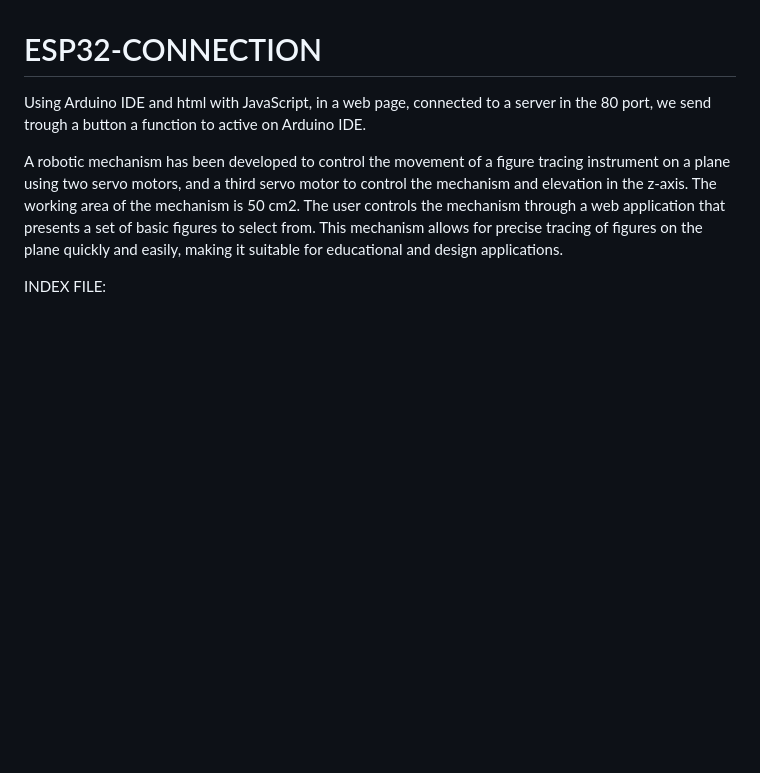
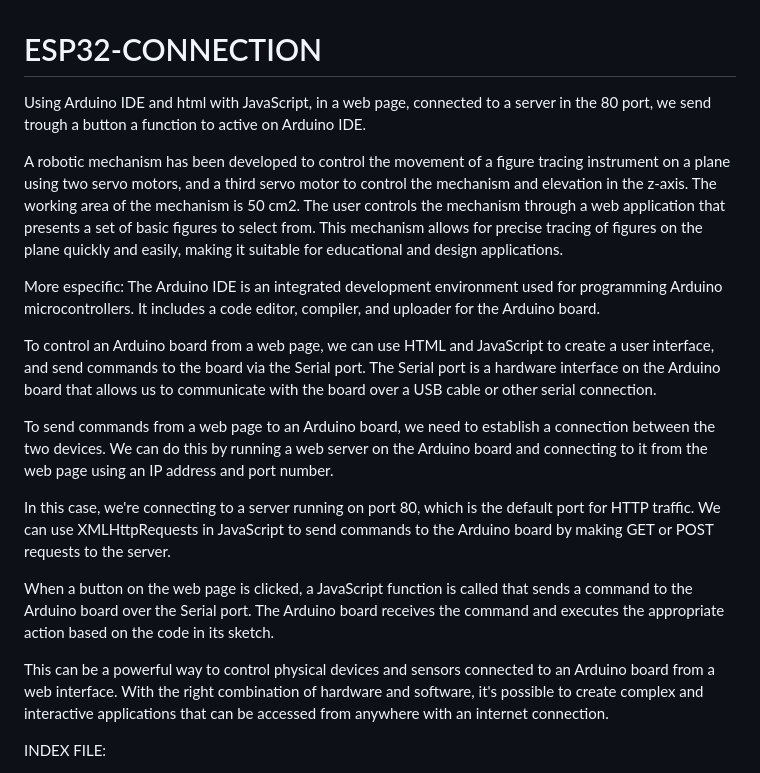
Before and after one commit to Tole15/ESP32-CONNECTION, a Markdown page: README.md, the part around the change. Drawn GitHub-style; blank space fills up the shorter version.

```diff
--- a/README.md
+++ b/README.md
@@ -2,6 +2,19 @@
 Using Arduino IDE and html with JavaScript, in a web page, connected to a server in the 80 port, we send trough a button a function to active on Arduino IDE.
 
 A robotic mechanism has been developed to control the movement of a figure tracing instrument on a plane using two servo motors, and a third servo motor to control the mechanism and elevation in the z-axis. The working area of the mechanism is 50 cm2. The user controls the mechanism through a web application that presents a set of basic figures to select from. This mechanism allows for precise tracing of figures on the plane quickly and easily, making it suitable for educational and design applications.
+
+More especific:
+The Arduino IDE is an integrated development environment used for programming Arduino microcontrollers. It includes a code editor, compiler, and uploader for the Arduino board.
+
+To control an Arduino board from a web page, we can use HTML and JavaScript to create a user interface, and send commands to the board via the Serial port. The Serial port is a hardware interface on the Arduino board that allows us to communicate with the board over a USB cable or other serial connection.
+
+To send commands from a web page to an Arduino board, we need to establish a connection between the two devices. We can do this by running a web server on the Arduino board and connecting to it from the web page using an IP address and port number.
+
+In this case, we're connecting to a server running on port 80, which is the default port for HTTP traffic. We can use XMLHttpRequests in JavaScript to send commands to the Arduino board by making GET or POST requests to the server.
+
+When a button on the web page is clicked, a JavaScript function is called that sends a command to the Arduino board over the Serial port. The Arduino board receives the command and executes the appropriate action based on the code in its sketch.
+
+This can be a powerful way to control physical devices and sensors connected to an Arduino board from a web interface. With the right combination of hardware and software, it's possible to create complex and interactive applications that can be accessed from anywhere with an internet connection.
 
 INDEX FILE:
 
```
